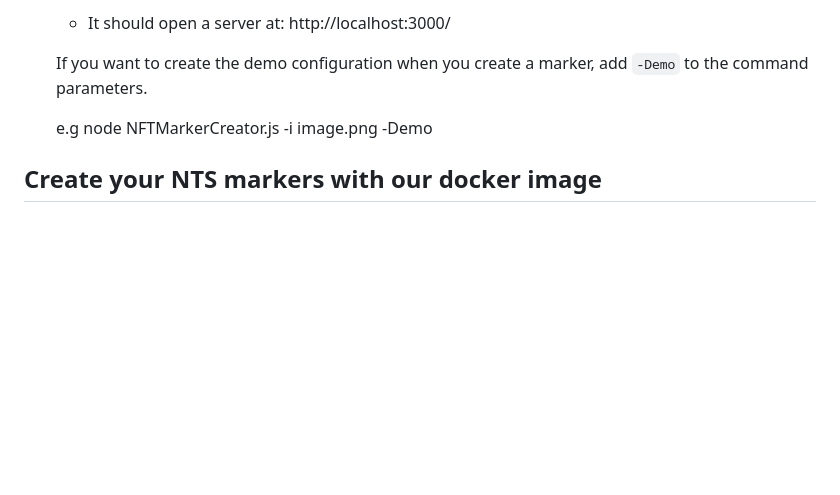
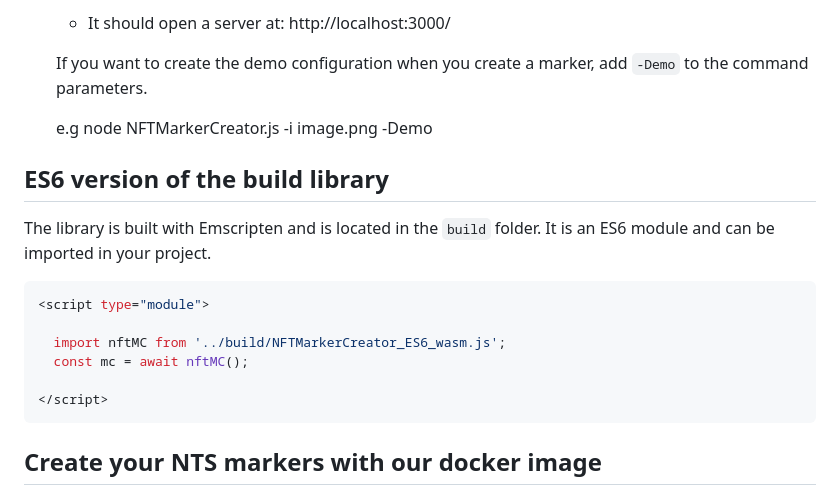
Before and after one commit to webarkit/Nft-Marker-Creator-App, a Markdown page: README.md, the part around the change. GitHub-like rendering; blank space fills up the shorter version.

````diff
--- a/README.md
+++ b/README.md
@@ -93,6 +93,20 @@ e.g `node NFTMarkerCreator.js -i image.png -level=4 -min_thresh=8`
 
    e.g node NFTMarkerCreator.js -i image.png -Demo
 
+## ES6 version of the build library
+
+The library is built with Emscripten and is located in the `build` folder. It is an ES6 module and can be imported in your project.
+
+<!-- prettier-ignore -->
+```js
+<script type="module">
+
+  import nftMC from '../build/NFTMarkerCreator_ES6_wasm.js';
+  const mc = await nftMC();
+
+</script>
+```
+
 ## Create your NTS markers with our docker image
 
 First, you need docker installed in your system, if you haven't, follow the Docker engine installation [instruction](https://docs.docker.com/engine/install/) .
````
